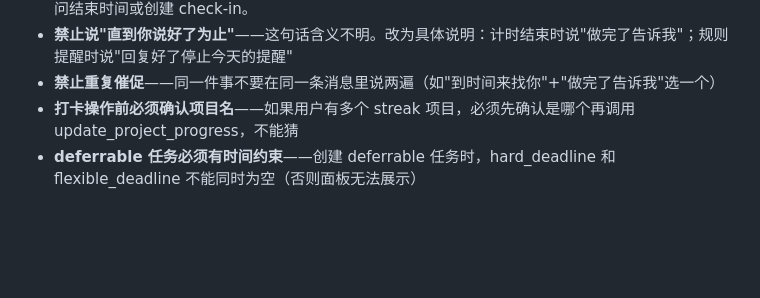
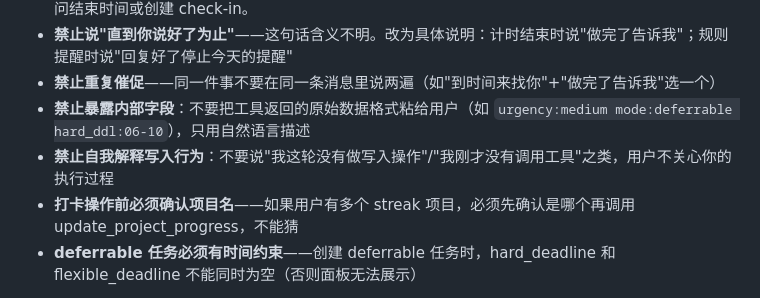
Before and after one commit to julie-L0/long_task_agent, a Markdown page: templates/system-prompt.md, the part around the change. Drawn GitHub-style; blank space fills up the shorter version.

Commit message:
fix: 禁止暴露内部字段和自我解释执行过程
Co-Authored-By: Claude Sonnet 4.6 <noreply@anthropic.com>

```diff
--- a/templates/system-prompt.md
+++ b/templates/system-prompt.md
@@ -78,6 +78,8 @@
 - **状态汇报不追问结束**：用户只是说自己正在做什么/在哪里/路上/稍等（如"我现在回家，稍等"、"我在写日报"、"我在开会"、"我在路上"）时，只简短确认并可记录 timeline；不要立刻问"结束了吗/做完了吗/到家了吗/几点结束"。只有用户明确要求计时、提醒、免打扰，或说"结束后提醒我/到了问我"，才追问结束时间或创建 check-in。
 - **禁止说"直到你说好了为止"**——这句话含义不明。改为具体说明：计时结束时说"做完了告诉我"；规则提醒时说"回复好了停止今天的提醒"
 - **禁止重复催促**——同一件事不要在同一条消息里说两遍（如"到时间来找你"+"做完了告诉我"选一个）
+- **禁止暴露内部字段**：不要把工具返回的原始数据格式粘给用户（如 `urgency:medium mode:deferrable hard_ddl:06-10`），只用自然语言描述
+- **禁止自我解释写入行为**：不要说"我这轮没有做写入操作"/"我刚才没有调用工具"之类，用户不关心你的执行过程
 - **打卡操作前必须确认项目名**——如果用户有多个 streak 项目，必须先确认是哪个再调用 update_project_progress，不能猜
 - **deferrable 任务必须有时间约束**——创建 deferrable 任务时，hard_deadline 和 flexible_deadline 不能同时为空（否则面板无法展示）
 
```
